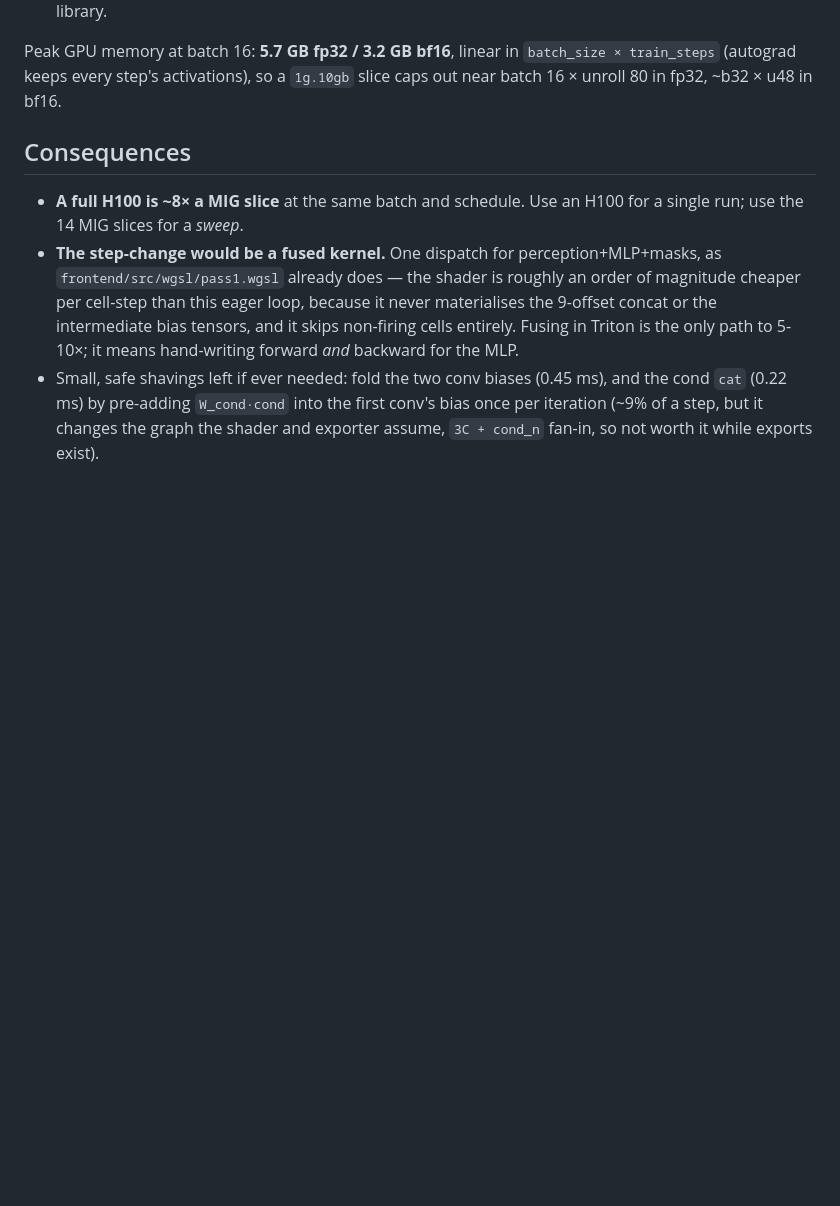
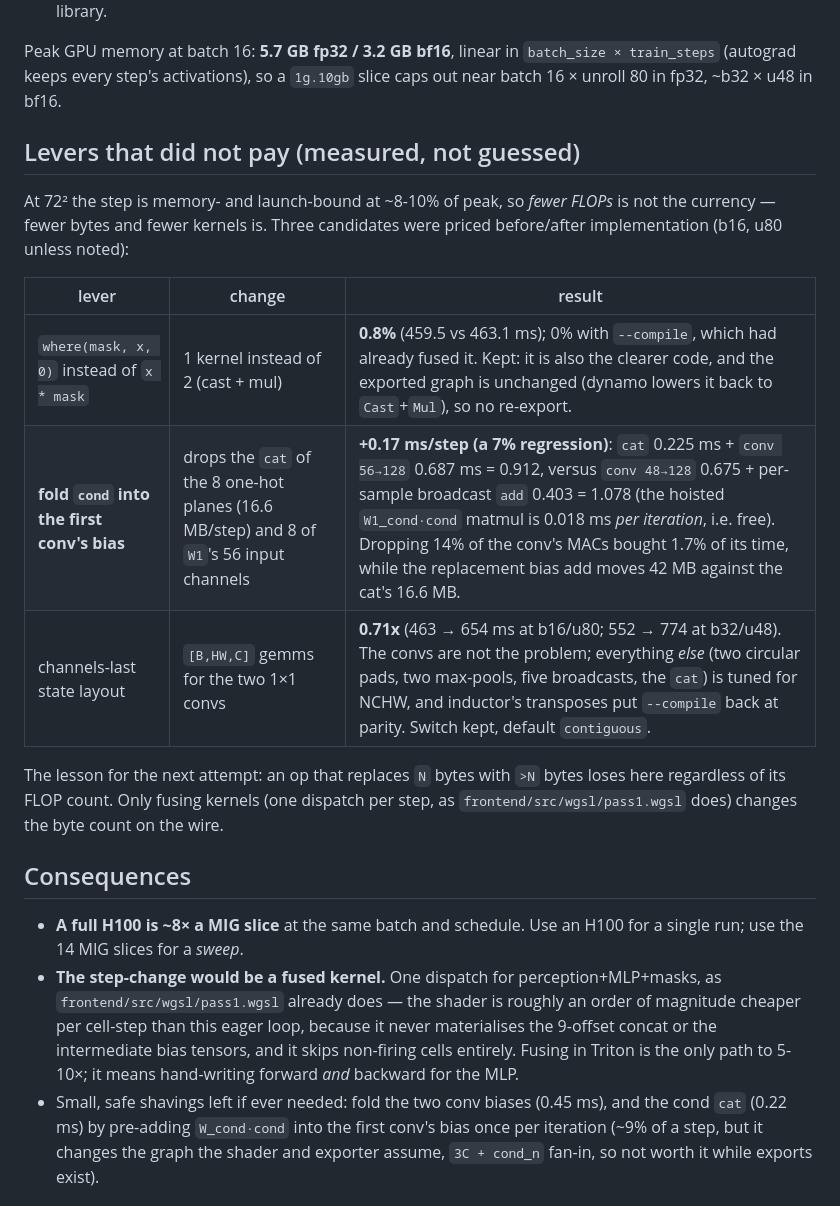
Before and after one commit to smufa/nca, a Markdown page: docs/findings/training-perf.md, the part around the change. Drawn GitHub-style; blank space fills up the shorter version.

Commit message:
docs(perf): the three rejected levers, with the op pricing
`where` 0.8% (kept, graph unchanged), cond-into-bias +0.17 ms/step (rejected
before implementing, so the exporter and the shader were never touched), and
channels-last 0.71x (switch kept, default off). The through-line: at 72x72 the
step is byte-bound, so an op that moves more bytes loses no matter how many
FLOPs it saves.

```diff
--- a/docs/findings/training-perf.md
+++ b/docs/findings/training-perf.md
@@ -78,7 +78,24 @@ Peak GPU memory at batch 16: **5.7 GB fp32 / 3.2 GB bf16**, linear in
 `batch_size × train_steps` (autograd keeps every step's activations), so a
 `1g.10gb` slice caps out near batch 16 × unroll 80 in fp32, ~b32 × u48 in bf16.
 
+## Levers that did not pay (measured, not guessed)
+
+At 72² the step is memory- and launch-bound at ~8-10% of peak, so *fewer FLOPs*
+is not the currency — fewer bytes and fewer kernels is. Three candidates were
+priced before/after implementation (b16, u80 unless noted):
+
+| lever | change | result |
+|---|---|---|
+| `where(mask, x, 0)` instead of `x * mask` | 1 kernel instead of 2 (cast + mul) | **0.8%** (459.5 vs 463.1 ms); 0% with `--compile`, which had already fused it. Kept: it is also the clearer code, and the exported graph is unchanged (dynamo lowers it back to `Cast`+`Mul`), so no re-export. |
+| **fold `cond` into the first conv's bias** | drops the `cat` of the 8 one-hot planes (16.6 MB/step) and 8 of `W1`'s 56 input channels | **+0.17 ms/step (a 7% regression)**: `cat` 0.225 ms + `conv 56→128` 0.687 ms = 0.912, versus `conv 48→128` 0.675 + per-sample broadcast `add` 0.403 = 1.078 (the hoisted `W1_cond·cond` matmul is 0.018 ms *per iteration*, i.e. free). Dropping 14% of the conv's MACs bought 1.7% of its time, while the replacement bias add moves 42 MB against the cat's 16.6 MB. |
+| channels-last state layout | `[B,HW,C]` gemms for the two 1×1 convs | **0.71x** (463 → 654 ms at b16/u80; 552 → 774 at b32/u48). The convs are not the problem; everything *else* (two circular pads, two max-pools, five broadcasts, the `cat`) is tuned for NCHW, and inductor's transposes put `--compile` back at parity. Switch kept, default `contiguous`. |
+
+The lesson for the next attempt: an op that replaces `N` bytes with `>N` bytes
+loses here regardless of its FLOP count. Only fusing kernels (one dispatch per
+step, as `frontend/src/wgsl/pass1.wgsl` does) changes the byte count on the wire.
+
 ## Consequences
+
 
 - **A full H100 is ~8× a MIG slice** at the same batch and schedule. Use an H100
   for a single run; use the 14 MIG slices for a *sweep*.
```
